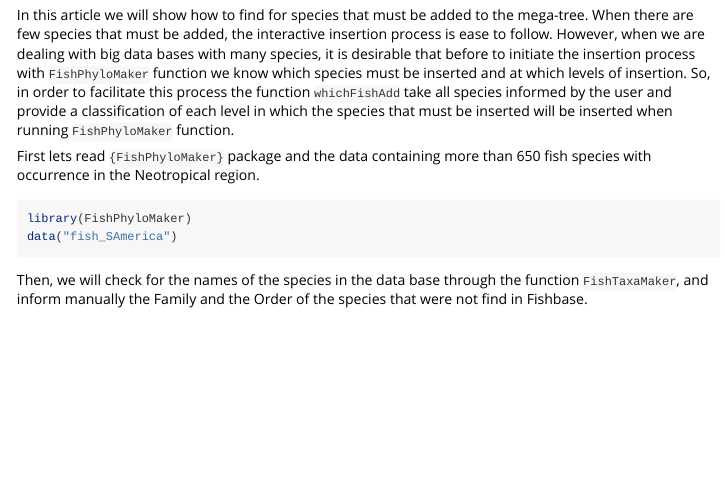
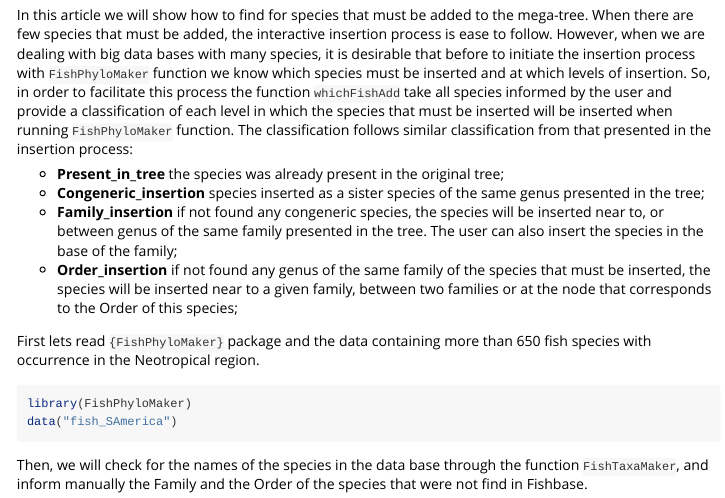
Before and after one commit to GabrielNakamura/FishPhyloMaker, an R Markdown document (vignettes/whichFishAdd_vignette.Rmd): the page in a window 1100 px wide, from 150 px down. Rendered offline with R 4.5, knitr and Pandoc, with nearby package versions.

Commit message:
updating vignette

````diff
--- a/vignettes/whichFishAdd_vignette.Rmd
+++ b/vignettes/whichFishAdd_vignette.Rmd
@@ -15,7 +15,14 @@ knitr::opts_chunk$set(
 )
 ```
 
-In this article we will show how to find for species that must be added to the mega-tree. When there are few species that must be added, the interactive insertion process is ease to follow. However, when we are dealing with big data bases with many species, it is desirable that before to initiate the insertion process with `FishPhyloMaker` function we know which species must be inserted and at which levels of insertion. So, in order to facilitate this process the function `whichFishAdd` take all species informed by the user and provide a classification of each level in which the species that must be inserted will be inserted when running `FishPhyloMaker` function.
+In this article we will show how to find for species that must be added to the mega-tree. When there are few species that must be added, the interactive insertion process is ease to follow. However, when we are dealing with big data bases with many species, it is desirable that before to initiate the insertion process with `FishPhyloMaker` function we know which species must be inserted and at which levels of insertion. So, in order to facilitate this process the function `whichFishAdd` take all species informed by the user and provide a classification of each level in which the species that must be inserted will be inserted when running `FishPhyloMaker` function. The classification follows similar classification from that presented in the insertion process:
+
+
+-   **Present_in_tree** the species was already present in the original tree;
+-   **Congeneric_insertion** species inserted as a sister species of the same genus presented in the tree;
+-   **Family_insertion** if not found any congeneric species, the species will be inserted near to, or between genus of the same family presented in the tree. The user can also insert the species in the base of the family;
+-   **Order_insertion** if not found any genus of the same family of the species that must be inserted, the species will be inserted near to a given family, between two families or at the node that corresponds to the Order of this species;
+
 
 First lets read `{FishPhyloMaker}` package and the data containing more than 650 fish species with occurrence in the Neotropical region.
 
````
